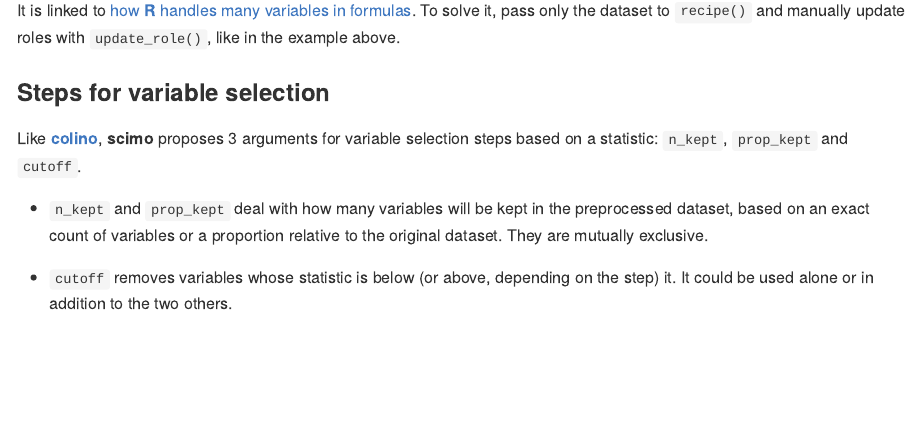
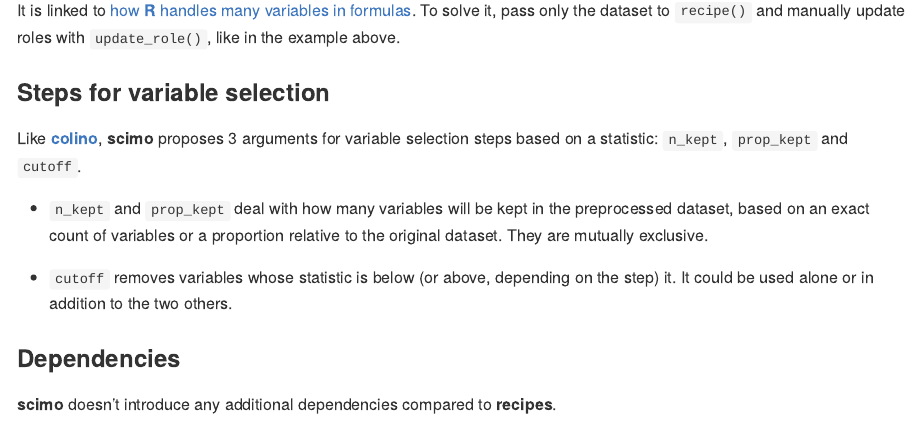
Before and after one commit to abichat/scimo, an R Markdown document (README.Rmd): the page in a window 1100 px wide, from 2830 px down. The pictures show the output file README.md that the author committed with the source, drawn offline in the style of GitHub; badge pictures from the web are left out.

Commit message:
note on dependencies

```diff
--- a/README.Rmd
+++ b/README.Rmd
@@ -92,3 +92,7 @@ Like [**colino**](https://github.com/stevenpawley/colino), **scimo** proposes 3
 * `n_kept` and `prop_kept` deal with how many variables will be kept in the preprocessed dataset, based on an exact count of variables or a proportion relative to the original dataset. They are mutually exclusive.
 
 * `cutoff` removes variables whose statistic is below (or above, depending on the step) it. It could be used alone or in addition to the two others.
+
+### Dependencies
+
+**scimo** doesn't introduce any additional dependencies compared to **recipes**.
```
Also changed, not shown: README.md.
